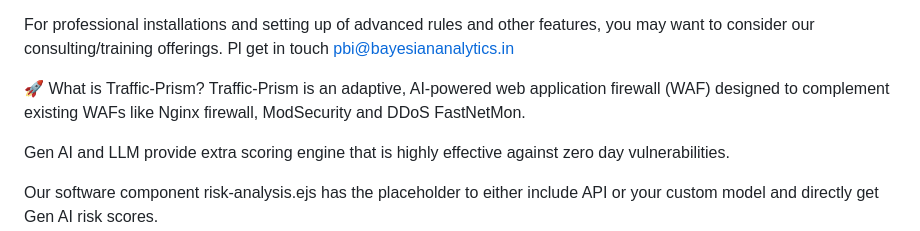
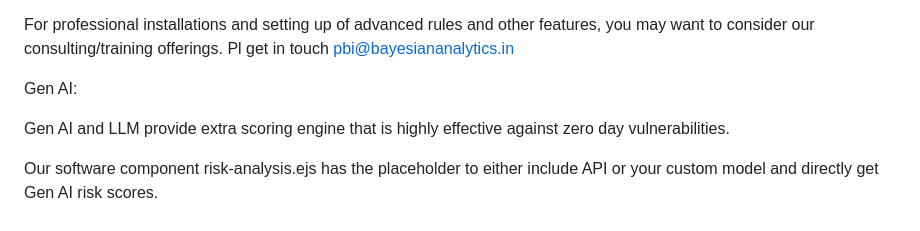
Before and after one commit to RahulModak74/Bayesian-Traffic-Prism, a Markdown page: README.md, the part around the change. Rendered like a GitHub page.

```diff
--- a/README.md
+++ b/README.md
@@ -30,8 +30,7 @@ Pl see DETAILED_DOCUMENTATION.md for  details
 
 For professional installations and setting up of advanced rules and other features, you may want to consider our consulting/training offerings. Pl get in touch pbi@bayesiananalytics.in
 
-🚀 What is Traffic-Prism?
-Traffic-Prism is an adaptive, AI-powered web application firewall (WAF) designed to complement existing WAFs like Nginx firewall, ModSecurity and DDoS FastNetMon.
+Gen AI:
 
 Gen AI and LLM provide extra scoring engine that is highly effective against zero day vulnerabilities.
 
```
